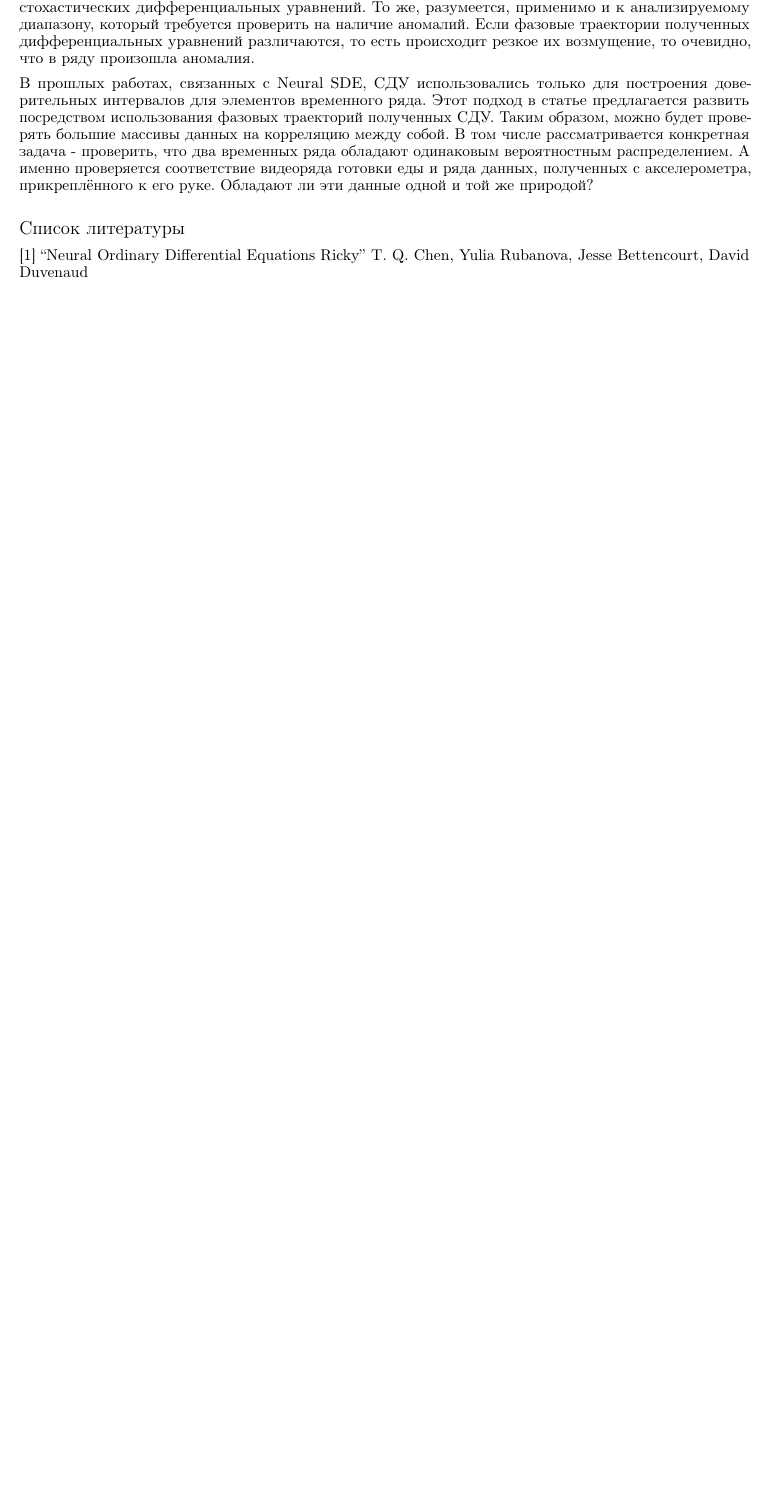
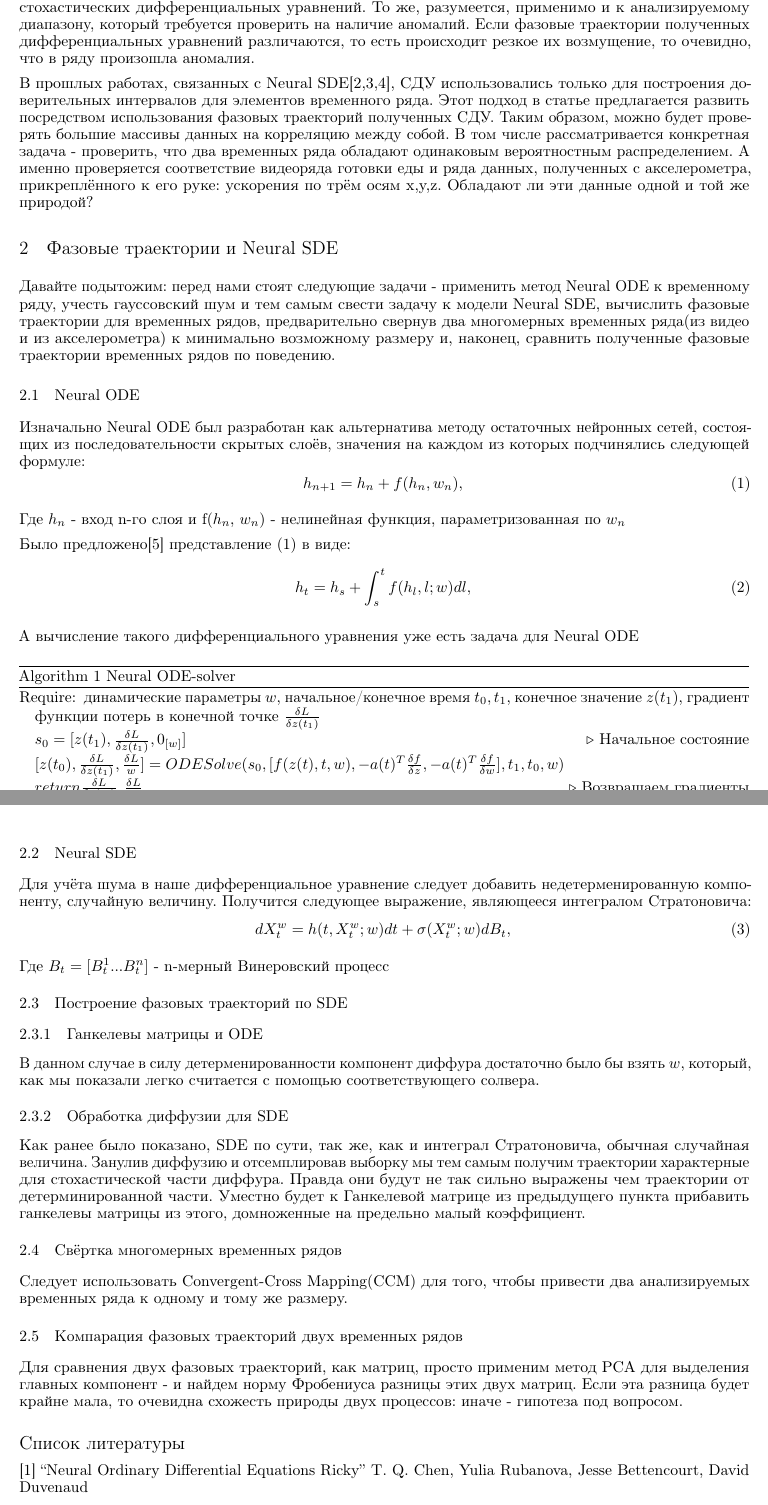
Before and after one commit to intsystems/2024-Project-157, a LaTeX document (paper/main.tex): part of page 2 of 2 before the commit and two parts of pages 2 and 3 of 3 after it, the two joined at a grey line, cut so that both start at the same text, the shorter picture padded with empty space. Compiled offline with pdfLaTeX.

Commit message:
Add files via upload

```diff
--- a/paper/main.tex
+++ b/paper/main.tex
@@ -54,4 +54,7 @@
 %pdfauthor={David S.~Hippocampus, Elias D.~Striatum},
 %pdfkeywords={First keyword, Second keyword, More},
 %}
+\usepackage{algorithm}
+\usepackage{algpseudocode}
+\begin{document}
 
@@ -74,6 +76,47 @@
    \par Главной целью данного исследования является построение decision-rejection(принятие-отрицание) критерия корректности той или иной гипотезы о вероятностном распределении входных данных, как некоторого непрерывного случайного процесса. Таким образом для проверки фрагмента временного ряда на наличие аномалий достаточно применить этот критерий для проверки гипотезы о тождественности распределений для конкретного диапазона и для всего остального ряда - разумно будет заключить, что в ряду происходят аномалии, если природа данных в стохастическом смысле резко поменялась.
    \par Вопрос состоит в том: как мы собираемся это делать? Ответ следующий - полагая, что временной ряд порождается определенными конечномерными распределениями, мы сможем приблизить его с помощью стохастических дифференциальных уравнений. То же, разумеется, применимо и к анализируемому диапазону, который требуется проверить на наличие аномалий. Если фазовые траектории полученных дифференциальных уравнений различаются, то есть происходит резкое их возмущение, то очевидно, что в ряду произошла аномалия.
-   \par В прошлых работах, связанных с Neural SDE, СДУ использовались только для построения доверительных интервалов для элементов временного ряда. Этот подход в статье предлагается развить посредством использования фазовых траекторий полученных СДУ. Таким образом, можно будет проверять большие массивы данных на корреляцию между собой. В том числе рассматривается конкретная задача - проверить, что два временных ряда обладают одинаковым вероятностным распределением. А именно проверяется соответствие видеоряда готовки еды и ряда данных, полученных с акселерометра, прикреплённого к его руке. Обладают ли эти данные одной и той же природой?
+   \par В прошлых работах, связанных с Neural SDE[2,3,4], СДУ использовались только для построения доверительных интервалов для элементов временного ряда. Этот подход в статье предлагается развить посредством использования фазовых траекторий полученных СДУ. Таким образом, можно будет проверять большие массивы данных на корреляцию между собой. В том числе рассматривается конкретная задача - проверить, что два временных ряда обладают одинаковым вероятностным распределением. А именно проверяется соответствие видеоряда готовки еды и ряда данных, полученных с акселерометра, прикреплённого к его руке: ускорения по трём осям x,y,z. Обладают ли эти данные одной и той же природой?
+
+\section{Фазовые траектории и Neural SDE}
+   \par Давайте подытожим: перед нами стоят следующие задачи - применить метод Neural ODE к временному ряду, учесть гауссовский шум и тем самым свести задачу к модели Neural SDE, вычислить фазовые траектории для временных рядов, предварительно свернув два многомерных временных ряда(из видео и из акселерометра) к минимально возможному размеру и, наконец, сравнить полученные фазовые траектории временных рядов по поведению.
+
+   \subsection{Neural ODE}
+    \par Изначально Neural ODE был разработан как альтернатива методу остаточных нейронных сетей, состоящих из последовательности скрытых слоёв, значения на каждом из которых подчинялись следующей формуле:
+    \begin{equation} h_{n+1} = h_n + f(h_n, w_n),    \end{equation}
+    \par Где $h_n$ - вход n-го слоя и f($h_n$, $w_n$) - нелинейная функция, параметризованная по $w_n$
+    \par Было предложено[5] представление (1) в виде:
+    \begin{equation} h_{t} = h_s + \int_s^t f(h_l, l; w) dl,    \end{equation}
+    \par А вычисление такого дифференциального уравнения уже есть задача для Neural ODE
+
+    \begin{algorithm}
+     \caption{Neural ODE-solver}\label{alg:cap}
+     \begin{algorithmic}
+    \Require динамические параметры $w$, начальное/конечное время $t_0,t_1$, конечное значение $z(t_1)$, градиент функции потерь в конечной точке $\frac{\delta L}{\delta z(t_1)}$
+    \State $s_0 = [z(t_1), \frac{\delta L}{\delta z(t_1)}, 0_{[w]}]$ \Comment{Начальное состояние}
+    \State $[z(t_0), \frac{\delta L}{\delta z(t_1)}, \frac{\delta L}{w}] = ODESolve(s_0, [f(z(t), t, w), -a(t)^T \frac{\delta f}{\delta z}, -a(t)^T \frac{\delta f}{\delta w}], t_1, t_0, w)$
+    \State $return \frac{\delta L}{\delta z(t_0)}, \frac{\delta L}{w}$ \Comment{Возвращаем градиенты}
+\end{algorithmic}
+\end{algorithm}
+
+   \subsection{Neural SDE}
+      \par Для учёта шума в наше дифференциальное уравнение следует добавить недетерменированную компоненту, случайную величину. Получится следующее выражение, являющееся интегралом Стратоновича:
+      \begin{equation} dX_t^w = h(t, X_t^w; w) dt + \sigma(X_t^w;w) dB_t ,    \end{equation}
+      \par Где $B_t=[B_t^1...B_t^n]$ - n-мерный Винеровский процесс
+
+   \subsection{Построение фазовых траекторий по SDE}
+
+       \subsubsection{Ганкелевы матрицы и ODE}
+            \par В данном случае в силу детерменированности компонент диффура достаточно было бы взять $w$, который, как мы показали легко считается с помощью соответствующего солвера.
+
+       \subsubsection{Обработка диффузии для SDE}
+            \par Как ранее было показано, SDE по сути, так же, как и интеграл Стратоновича, обычная случайная величина. Занулив диффузию и отсемплировав выборку мы тем самым получим траектории характерные для стохастической части диффура. Правда они будут не так сильно выражены чем траектории от детерминированной части. Уместно будет к Ганкелевой матрице из предыдущего пункта прибавить ганкелевы матрицы из этого, домноженные на предельно малый коэффициент.
+
+   \subsection{Свёртка многомерных временных рядов}
+       \par Следует использовать Convergent-Cross Mapping(CCM) для того, чтобы привести два анализируемых временных ряда к одному и тому же размеру.
+
+   \subsection{Компарация фазовых траекторий двух временных рядов}
+
+   \par Для сравнения двух фазовых траекторий, как матриц, просто применим метод PCA для выделения главных компонент - и найдем норму Фробениуса разницы этих двух матриц. Если эта разница будет крайне мала, то очевидна схожесть природы двух процессов: иначе - гипотеза под вопросом.
 
 \bibliographystyle{unsrtnat}
 \bibliography{references}
```
Also changed, not shown: paper/PapayIvanNeuralSDE.pdf, paper/main.tex (5 more changed lines).
